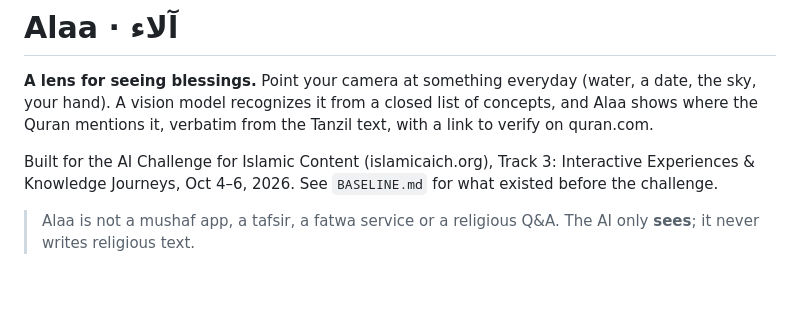
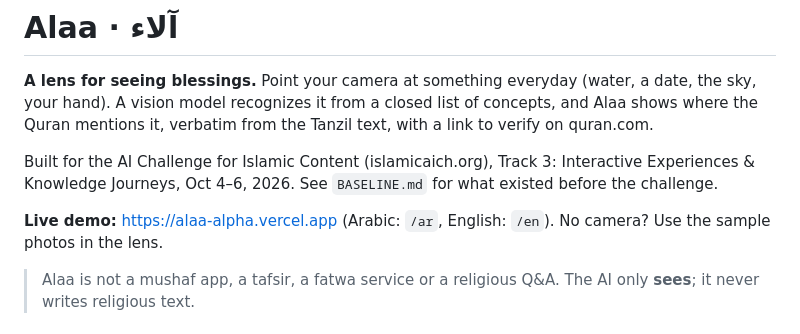
Before and after one commit to ibo2001/alaa, a Markdown page: README.md, the part around the change. Drawn GitHub-style; blank space fills up the shorter version.

Commit message:
docs: add live demo link
Co-Authored-By: Claude Opus 5.5 <noreply@anthropic.com>
Claude-Session: https://claude.ai/code/session_01NgNpgnRJBrfodEg1H3wopf

```diff
--- a/README.md
+++ b/README.md
@@ -3,6 +3,8 @@
 **A lens for seeing blessings.** Point your camera at something everyday (water, a date, the sky, your hand). A vision model recognizes it from a closed list of concepts, and Alaa shows where the Quran mentions it, verbatim from the Tanzil text, with a link to verify on quran.com.
 
 Built for the AI Challenge for Islamic Content (islamicaich.org), Track 3: Interactive Experiences & Knowledge Journeys, Oct 4–6, 2026. See `BASELINE.md` for what existed before the challenge.
+
+**Live demo:** https://alaa-alpha.vercel.app (Arabic: `/ar`, English: `/en`). No camera? Use the sample photos in the lens.
 
 > Alaa is not a mushaf app, a tafsir, a fatwa service or a religious Q&A. The AI only **sees**; it never writes religious text.
 
```
